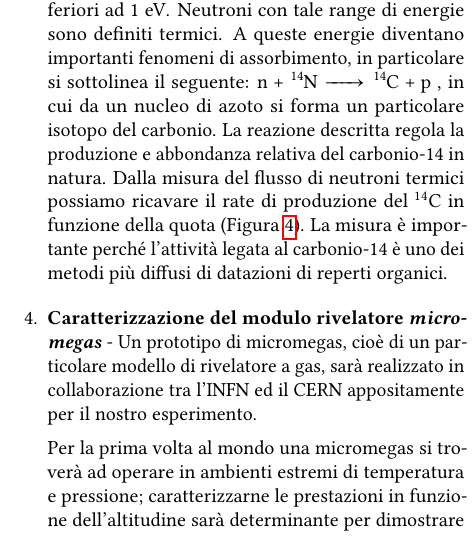
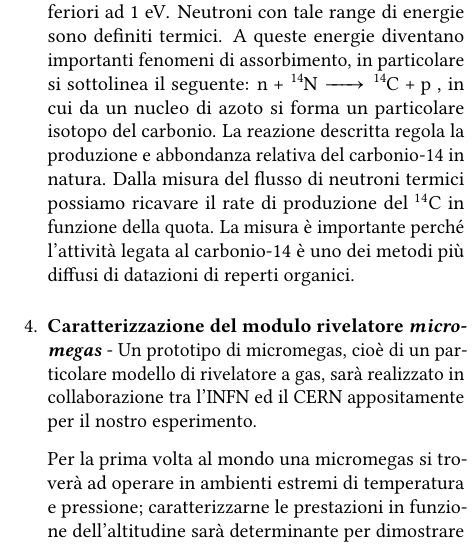
Before and after one commit to dpassaro/SpaceLabProject, a LaTeX document (presentazione.tex, which reads testo/introduzione.tex): part of one column of page 2 of 5, cut so that both start at the same text. Compiled offline with pdfLaTeX.

Commit message:
Update introduzione.tex

```diff
--- a/testo/introduzione.tex
+++ b/testo/introduzione.tex
@@ -18,7 +18,7 @@ I raggi cosmici (RC) sono particelle elementari e nuclei  provenienti dall'unive
     \item \textbf{Misura di flusso orizzontale dei RC carichi in funzione dell'altitudine} - Ci si aspetta che la componente orizzontale dei RC sia fortemente soppressa, ma questo dipende dallo spessore trasverso di atmosfera attraversata, dunque dalla quota. Questa misura non è presente in letteratura e può apportare un contributo originale alla comprensione dei RC;
     \item \textbf{Misura del flusso di neutroni termici in funzione dell'altitudine} - I neutroni vengono prodotti in seguito a reazioni di spallazione nucleare tra la componente di raggi cosmici primari ed i nuclei di azoto e ossigeno. Lo spettro energetico risulta piccato per energie di $100\text{ KeV}$, come si osserva dalla Figura \ref{Neutroni}. Attraverso processi di scattering multiplo l'energia cinetica dei neutroni diminuisce, fino ad energie inferiori ad 1 $\text{eV}$. Neutroni con tale range di energie sono definiti termici. A queste energie diventano importanti fenomeni di assorbimento, in particolare si sottolinea il seguente:
 \ce{n + ^{14}N -> ^{14}C + p}
-, in cui da un nucleo di azoto si forma un particolare isotopo del carbonio. La reazione descritta regola la produzione e abbondanza relativa del carbonio-14 in natura. Dalla misura del flusso di neutroni termici possiamo ricavare il rate di produzione del $^{14}\text{C}$ in funzione della quota (Figura \ref{Carbonio}).
+, in cui da un nucleo di azoto si forma un particolare isotopo del carbonio. La reazione descritta regola la produzione e abbondanza relativa del carbonio-14 in natura. Dalla misura del flusso di neutroni termici possiamo ricavare il rate di produzione del $^{14}\text{C}$ in funzione della quota.
 La misura è importante perché l'attività legata al carbonio-14 è uno dei metodi più diffusi di datazioni di reperti organici.
 \begin{figure}
     \centering
@@ -33,5 +29,9 @@ La misura è importante perché l'attività legata al carbonio-14 è uno dei met
-    \label{Carbonio}
-\end{figure}
+%\begin{figure}
+%    \centering
+%    \includegraphics[width=.9\linewidth]{Carbonio_verticale.pdf}
+%    \caption{Simulazione GEANT4 della distribuzione in quota degli isotopi del C prodotti dai RC primari.}
+%    \label{Carbonio}
+%\end{figure}
     \item \textbf{Caratterizzazione del modulo rivelatore \emph{micromegas}} - Un prototipo di micromegas, cioè di un particolare modello di rivelatore a gas, sarà realizzato in collaborazione tra l'INFN ed il CERN appositamente per il nostro esperimento.
 
 Per la prima volta al mondo una micromegas si troverà ad operare in ambienti estremi di temperatura e pressione; caratterizzarne le prestazioni in funzione dell'altitudine sarà determinante per dimostrare la possibilità di impiego di tale strumento in future missioni spaziali dedicate allo studio della radiazione di bassa energia. In particolare, nel campo dello Space Weather, vi è grande interesse nella costruzione di un sistema di monitoraggio della magnetosfera/ionosfera terrestre attraverso la rivelazione di atomi neutri di bassa energia (nel range 1-100 keV) per poter studiare in dettaglio l’attività geomagnetica che tanto influenza il funzionamento delle apparecchiature elettroniche.
```
Also changed, not shown: testo/introduzione.tex (4 more changed lines).
